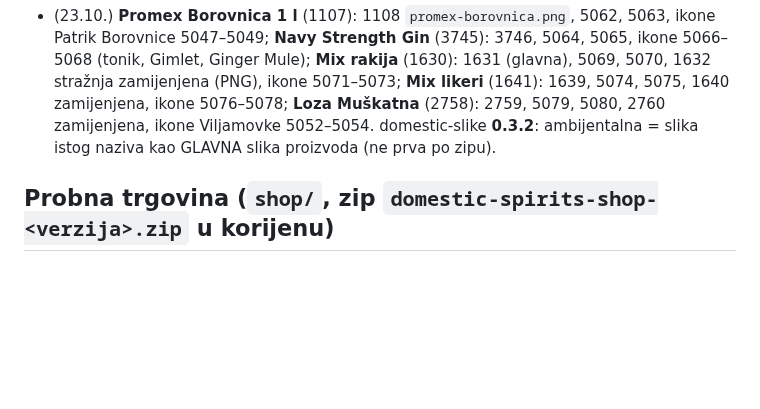
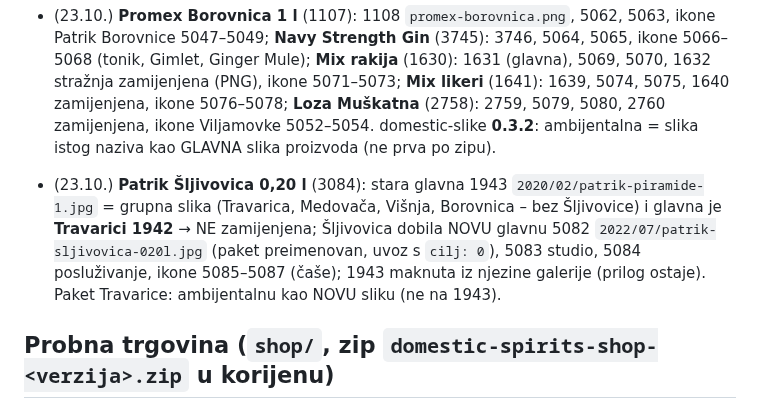
Before and after one commit to igkutil-blip/wordpress, a Markdown page: CLAUDE.md, the part around the change. GitHub-like rendering; blank space fills up the shorter version.

Commit message:
Patrik Šljivovica 0,20 l: nove slike (zajednička 1943 ostaje Travarici)
Co-Authored-By: Claude Opus 5.5 <noreply@anthropic.com>
Claude-Session: https://claude.ai/code/session_01WbSLVnEFCWMDPqwhYnpNJZ

```diff
--- a/CLAUDE.md
+++ b/CLAUDE.md
@@ -88,6 +88,10 @@ Korisnik je Igor. Odgovaraj **na hrvatskom**.
   3746, 5064, 5065, ikone 5066–5068 (tonik, Gimlet, Ginger Mule); **Mix rakija** (1630): 1631 (glavna), 5069, 5070, 1632 stražnja zamijenjena (PNG),
   ikone 5071–5073; **Mix likeri** (1641): 1639, 5074, 5075, 1640 zamijenjena, ikone 5076–5078; **Loza Muškatna** (2758): 2759, 5079, 5080, 2760
   zamijenjena, ikone Viljamovke 5052–5054. domestic-slike **0.3.2**: ambijentalna = slika istog naziva kao GLAVNA slika proizvoda (ne prva po zipu).
+- (23.10.) **Patrik Šljivovica 0,20 l** (3084): stara glavna 1943 `2020/02/patrik-piramide-1.jpg` = grupna slika (Travarica, Medovača, Višnja,
+  Borovnica – bez Šljivovice) i glavna je **Travarici 1942** → NE zamijenjena; Šljivovica dobila NOVU glavnu 5082 `2022/07/patrik-sljivovica-020l.jpg`
+  (paket preimenovan, uvoz s `cilj: 0`), 5083 studio, 5084 posluživanje, ikone 5085–5087 (čaše); 1943 maknuta iz njezine galerije (prilog ostaje).
+  Paket Travarice: ambijentalnu kao NOVU sliku (ne na 1943).
 
 ## Probna trgovina (`shop/`, zip `domestic-spirits-shop-<verzija>.zip` u korijenu)
 
```
Also changed, not shown: izdanja/ZA-PROVJERU.md (+5 -0 lines).
